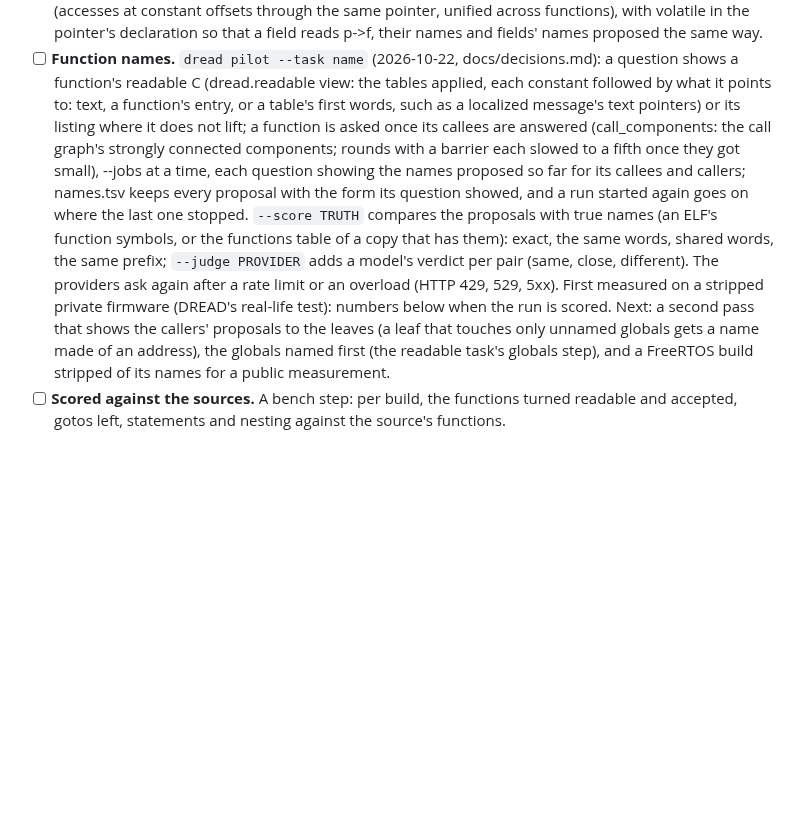
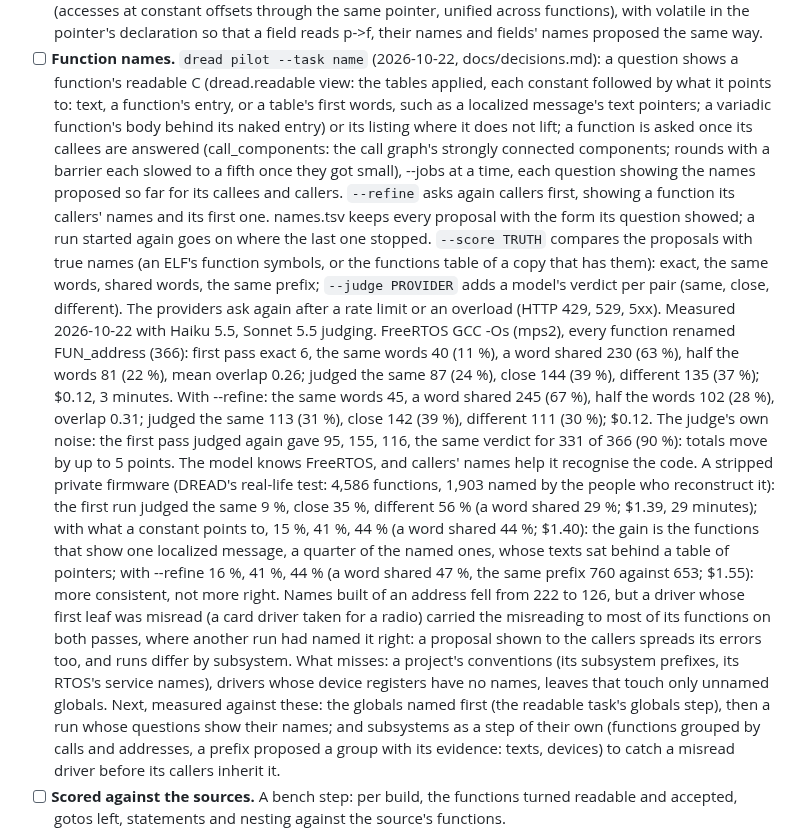
Before and after one commit to dwzg/dread, a Markdown page: docs/todo.md, the part around the change. Drawn GitHub-style; blank space fills up the shorter version.

Commit message:
todo: function names measured (FreeRTOS without names; a stripped private firmware)
FreeRTOS GCC -Os, every function renamed FUN_address, Haiku 5.5 naming and Sonnet 5.5 judging: the
first pass 24 % the same, 39 % close, 37 % different; with --refine 31 %, 39 %, 30 %; the judge's own
noise up to 5 points (90 % of verdicts the same on a second judging). The private firmware: 9/35/56,
then 15/41/44 with what a constant points to (the localized messages), 16/41/44 with --refine (more
consistent, not more right: a misread driver keeps its misreading). Next steps against these: the
globals named first, subsystems as a step of their own.

Co-Authored-By: Claude Opus 5.5 <noreply@anthropic.com>
Claude-Session: https://claude.ai/code/session_019fMd8UBkSBhr2DMaxJZhqr

```diff
--- a/docs/todo.md
+++ b/docs/todo.md
@@ -222,19 +222,38 @@ its sources.
 - [ ] **Function names.** `dread pilot --task name` (2026-10-22, docs/decisions.md): a question
   shows a function's readable C (dread.readable view: the tables applied, each constant followed by
   what it points to: text, a function's entry, or a table's first words, such as a localized
-  message's text pointers) or its listing where it does not lift; a function is asked once its callees are answered (call_components:
-  the call graph's strongly connected components; rounds with a barrier each slowed to a fifth once
-  they got small), --jobs at a time, each question showing the names proposed so far for its callees
-  and callers; names.tsv keeps every proposal with the form its
-  question showed, and a run started again goes on where the last one stopped. `--score TRUTH`
-  compares the proposals with true names (an ELF's function symbols, or the functions table of a copy
-  that has them): exact, the same words, shared words, the same prefix; `--judge PROVIDER` adds a
-  model's verdict per pair (same, close, different). The providers ask again after a rate limit or an
-  overload (HTTP 429, 529, 5xx). First measured on a stripped private firmware (DREAD's real-life test):
-  numbers below when the run is scored. Next: a second pass that shows the callers' proposals to the
-  leaves (a leaf that touches only unnamed globals gets a name made of an address), the globals named
-  first (the readable task's globals step), and a FreeRTOS build stripped of its names for a public
-  measurement.
+  message's text pointers; a variadic function's body behind its naked entry) or its listing where it
+  does not lift; a function is asked once its callees are answered (call_components: the call graph's
+  strongly connected components; rounds with a barrier each slowed to a fifth once they got small),
+  --jobs at a time, each question showing the names proposed so far for its callees and callers.
+  `--refine` asks again callers first, showing a function its callers' names and its first one.
+  names.tsv keeps every proposal with the form its question showed; a run started again goes on where
+  the last one stopped. `--score TRUTH` compares the proposals with true names (an ELF's function
+  symbols, or the functions table of a copy that has them): exact, the same words, shared words, the
+  same prefix; `--judge PROVIDER` adds a model's verdict per pair (same, close, different). The
+  providers ask again after a rate limit or an overload (HTTP 429, 529, 5xx).
+  Measured 2026-10-22 with Haiku 5.5, Sonnet 5.5 judging. FreeRTOS GCC -Os (mps2), every function
+  renamed FUN_address (366): first pass exact 6, the same words 40 (11 %), a word shared 230 (63 %),
+  half the words 81 (22 %), mean overlap 0.26; judged the same 87 (24 %), close 144 (39 %), different
+  135 (37 %); $0.12, 3 minutes. With --refine: the same words 45, a word shared 245 (67 %), half the
+  words 102 (28 %), overlap 0.31; judged the same 113 (31 %), close 142 (39 %), different 111 (30 %);
+  $0.12. The judge's own noise: the first pass judged again gave 95, 155, 116, the same verdict for
+  331 of 366 (90 %): totals move by up to 5 points. The model knows FreeRTOS, and callers' names help
+  it recognise the code. A stripped private firmware (DREAD's real-life test: 4,586 functions, 1,903
+  named by the people who reconstruct it): the first run judged the same 9 %, close 35 %, different
+  56 % (a word shared 29 %; $1.39, 29 minutes); with what a constant points to, 15 %, 41 %, 44 % (a
+  word shared 44 %; $1.40): the gain is the functions that show one localized message, a quarter of
+  the named ones, whose texts sat behind a table of pointers; with --refine 16 %, 41 %, 44 % (a word
+  shared 47 %, the same prefix 760 against 653; $1.55): more consistent, not more right. Names built
+  of an address fell from 222 to 126, but a driver whose first leaf was misread (a card driver taken
+  for a radio) carried the misreading to most of its functions on both passes, where another run had
+  named it right: a proposal shown to the callers spreads its errors too, and runs differ by subsystem.
+  What misses: a project's conventions (its subsystem prefixes, its RTOS's service names), drivers
+  whose device registers have no names, leaves that touch only unnamed globals.
+  Next, measured against these: the globals named first (the readable task's globals step), then a
+  run whose questions show their names; and subsystems as a step of their own (functions grouped by
+  calls and addresses, a prefix proposed a group with its evidence: texts, devices) to catch a
+  misread driver before its callers inherit it.
 - [ ] **Scored against the sources.** A bench step: per build, the functions turned readable and
   accepted, gotos left, statements and nesting against the source's functions.
 
```
